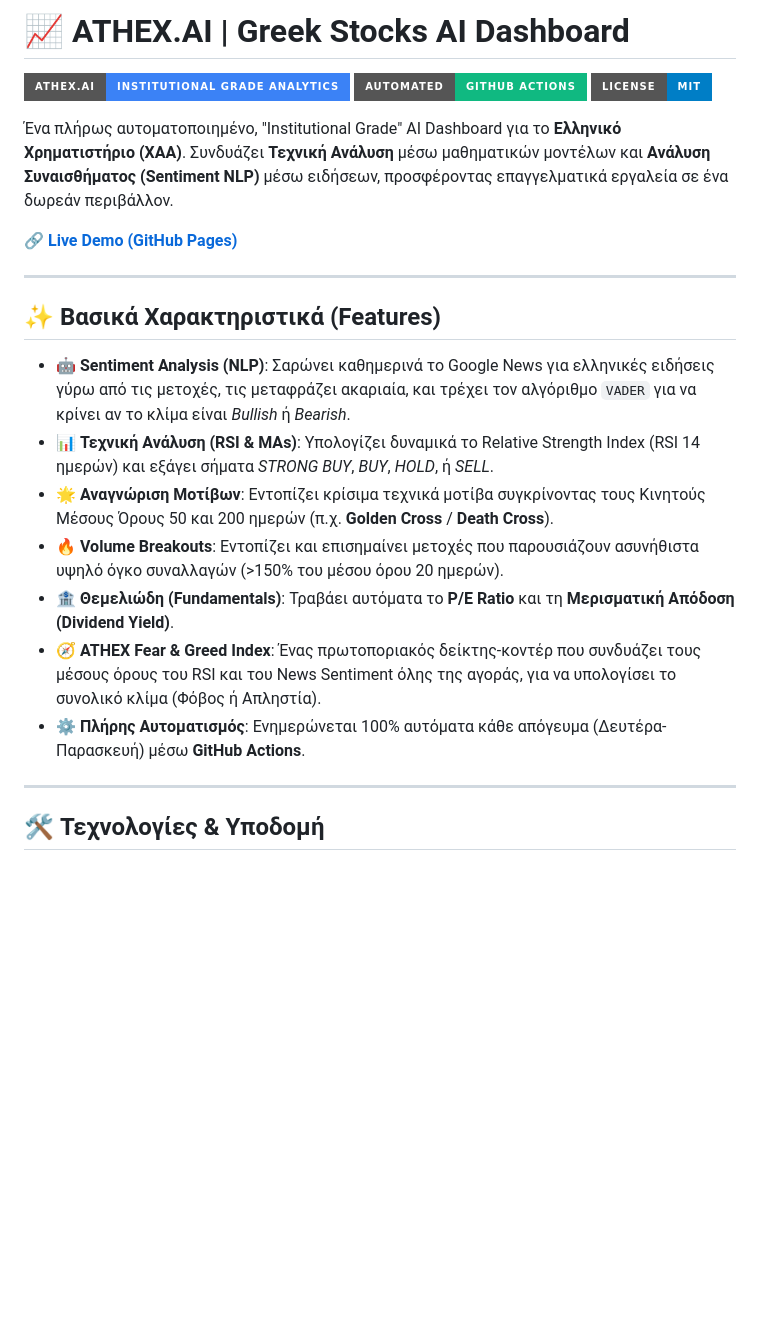
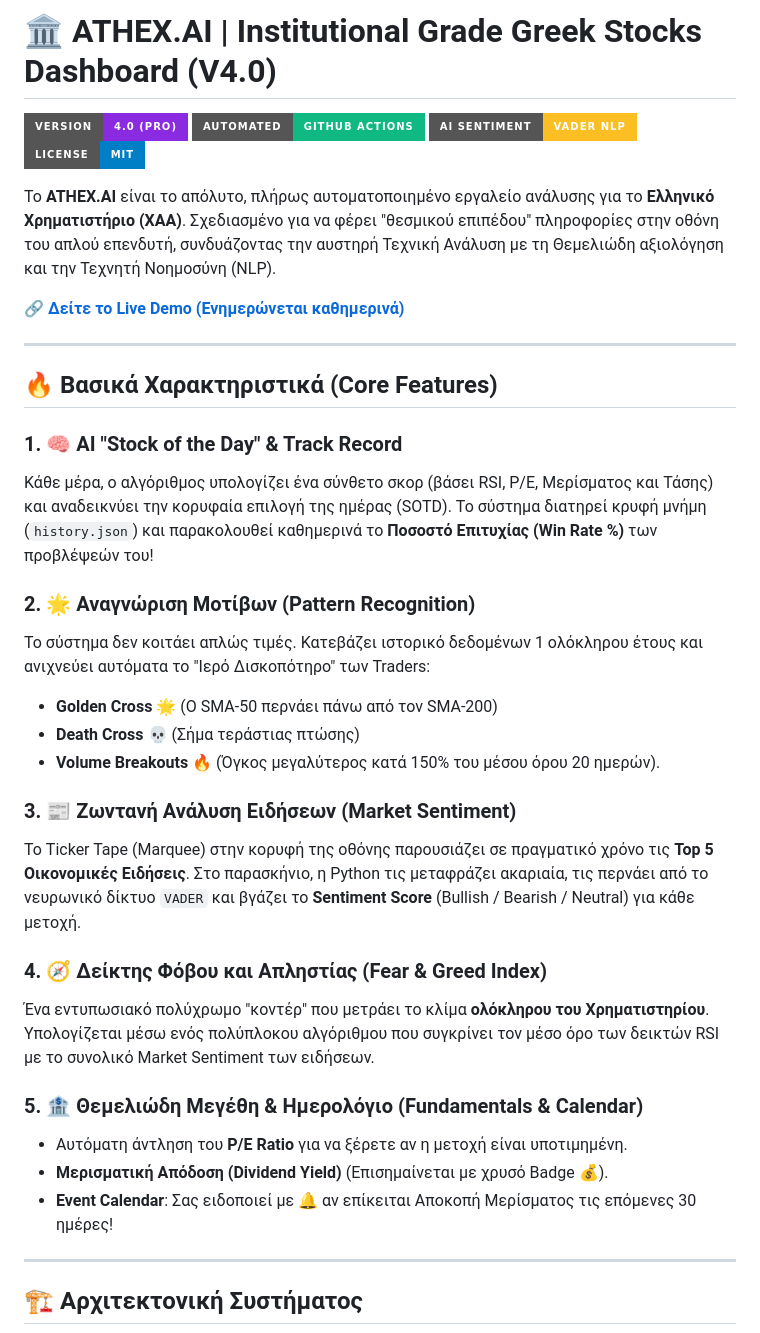
Before and after one commit to karidasd/greek-stocks-ai, a Markdown page: README.md, the part around one of its changes. Drawn GitHub-style; badges without logos; blank space fills up the shorter version.

Commit message:
Docs: Complete overhaul of README for V4.0

```diff
--- a/README.md
+++ b/README.md
@@ -1,26 +1,39 @@
-# 📈 ATHEX.AI | Greek Stocks AI Dashboard
+# 🏛️ ATHEX.AI | Institutional Grade Greek Stocks Dashboard (V4.0)
 
-![ATHEX.AI Banner](https://img.shields.io/badge/ATHEX.AI-Institutional%20Grade%20Analytics-3b82f6?style=for-the-badge)
+![Version](https://img.shields.io/badge/Version-4.0%20(Pro)-blueviolet?style=for-the-badge)
 ![Automated](https://img.shields.io/badge/Automated-GitHub%20Actions-10b981?style=for-the-badge)
+![NLP](https://img.shields.io/badge/AI%20Sentiment-VADER%20NLP-fbbf24?style=for-the-badge)
 ![License](https://img.shields.io/badge/License-MIT-blue?style=for-the-badge)
 
-Ένα πλήρως αυτοματοποιημένο, "Institutional Grade" AI Dashboard για το **Ελληνικό Χρηματιστήριο (ΧΑΑ)**. Συνδυάζει **Τεχνική Ανάλυση** μέσω μαθηματικών μοντέλων και **Ανάλυση Συναισθήματος (Sentiment NLP)** μέσω ειδήσεων, προσφέροντας επαγγελματικά εργαλεία σε ένα δωρεάν περιβάλλον.
+Το **ATHEX.AI** είναι το απόλυτο, πλήρως αυτοματοποιημένο εργαλείο ανάλυσης για το **Ελληνικό Χρηματιστήριο (ΧΑΑ)**. Σχεδιασμένο για να φέρει "θεσμικού επιπέδου" πληροφορίες στην οθόνη του απλού επενδυτή, συνδυάζοντας την αυστηρή Τεχνική Ανάλυση με τη Θεμελιώδη αξιολόγηση και την Τεχνητή Νοημοσύνη (NLP).
 
-🔗 **[Live Demo (GitHub Pages)](https://karidasd.github.io/greek-stocks-ai/)**
+🔗 **[Δείτε το Live Demo (Ενημερώνεται καθημερινά)](https://karidasd.github.io/greek-stocks-ai/)**
 
 ---
 
-## ✨ Βασικά Χαρακτηριστικά (Features)
+## 🔥 Βασικά Χαρακτηριστικά (Core Features)
 
-- **🤖 Sentiment Analysis (NLP)**: Σαρώνει καθημερινά το Google News για ελληνικές ειδήσεις γύρω από τις μετοχές, τις μεταφράζει ακαριαία, και τρέχει τον αλγόριθμο `VADER` για να κρίνει αν το κλίμα είναι *Bullish* ή *Bearish*.
-- **📊 Τεχνική Ανάλυση (RSI & MAs)**: Υπολογίζει δυναμικά το Relative Strength Index (RSI 14 ημερών) και εξάγει σήματα *STRONG BUY*, *BUY*, *HOLD*, ή *SELL*.
-- **🌟 Αναγνώριση Μοτίβων**: Εντοπίζει κρίσιμα τεχνικά μοτίβα συγκρίνοντας τους Κινητούς Μέσους Όρους 50 και 200 ημερών (π.χ. **Golden Cross** / **Death Cross**).
-- **🔥 Volume Breakouts**: Εντοπίζει και επισημαίνει μετοχές που παρουσιάζουν ασυνήθιστα υψηλό όγκο συναλλαγών (>150% του μέσου όρου 20 ημερών).
-- **🏦 Θεμελιώδη (Fundamentals)**: Τραβάει αυτόματα το **P/E Ratio** και τη **Μερισματική Απόδοση (Dividend Yield)**.
-- **🧭 ATHEX Fear & Greed Index**: Ένας πρωτοποριακός δείκτης-κοντέρ που συνδυάζει τους μέσους όρους του RSI και του News Sentiment όλης της αγοράς, για να υπολογίσει το συνολικό κλίμα (Φόβος ή Απληστία).
-- **⚙️ Πλήρης Αυτοματισμός**: Ενημερώνεται 100% αυτόματα κάθε απόγευμα (Δευτέρα-Παρασκευή) μέσω **GitHub Actions**.
+### 1. 🧠 AI "Stock of the Day" & Track Record
+Κάθε μέρα, ο αλγόριθμος υπολογίζει ένα σύνθετο σκορ (βάσει RSI, P/E, Μερίσματος και Τάσης) και αναδεικνύει την κορυφαία επιλογή της ημέρας (SOTD). Το σύστημα διατηρεί κρυφή μνήμη (`history.json`) και παρακολουθεί καθημερινά το **Ποσοστό Επιτυχίας (Win Rate %)** των προβλέψεών του!
+
+### 2. 🌟 Αναγνώριση Μοτίβων (Pattern Recognition)
+Το σύστημα δεν κοιτάει απλώς τιμές. Κατεβάζει ιστορικό δεδομένων 1 ολόκληρου έτους και ανιχνεύει αυτόματα το "Ιερό Δισκοπότηρο" των Traders:
+- **Golden Cross** 🌟 (Ο SMA-50 περνάει πάνω από τον SMA-200)
+- **Death Cross** 💀 (Σήμα τεράστιας πτώσης)
+- **Volume Breakouts** 🔥 (Όγκος μεγαλύτερος κατά 150% του μέσου όρου 20 ημερών).
+
+### 3. 📰 Ζωντανή Ανάλυση Ειδήσεων (Market Sentiment)
+Το Ticker Tape (Marquee) στην κορυφή της οθόνης παρουσιάζει σε πραγματικό χρόνο τις **Top 5 Οικονομικές Ειδήσεις**. Στο παρασκήνιο, η Python τις μεταφράζει ακαριαία, τις περνάει από το νευρωνικό δίκτυο `VADER` και βγάζει το **Sentiment Score** (Bullish / Bearish / Neutral) για κάθε μετοχή.
+
+### 4. 🧭 Δείκτης Φόβου και Απληστίας (Fear & Greed Index)
+Ένα εντυπωσιακό πολύχρωμο "κοντέρ" που μετράει το κλίμα **ολόκληρου του Χρηματιστηρίου**. Υπολογίζεται μέσω ενός πολύπλοκου αλγόριθμου που συγκρίνει τον μέσο όρο των δεικτών RSI με το συνολικό Market Sentiment των ειδήσεων.
+
+### 5. 🏦 Θεμελιώδη Μεγέθη & Ημερολόγιο (Fundamentals & Calendar)
+- Αυτόματη άντληση του **P/E Ratio** για να ξέρετε αν η μετοχή είναι υποτιμημένη.
+- **Μερισματική Απόδοση (Dividend Yield)** (Επισημαίνεται με χρυσό Badge 💰).
+- **Event Calendar**: Σας ειδοποιεί με 🔔 αν επίκειται Αποκοπή Μερίσματος τις επόμενες 30 ημέρες!
 
 ---
 
-## 🛠️ Τεχνολογίες & Υποδομή
+## 🏗️ Αρχιτεκτονική Συστήματος
 
```
Also changed, not shown: other parts of README.md (+27 -11 lines).
